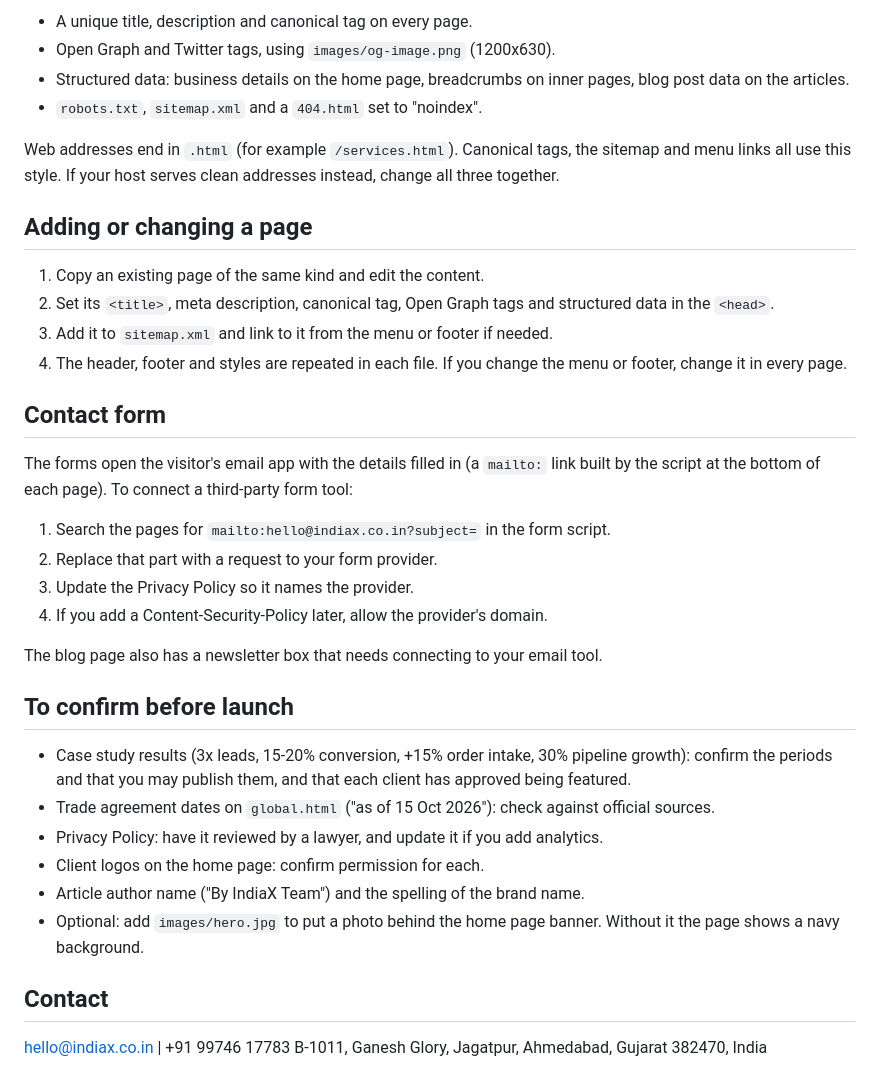
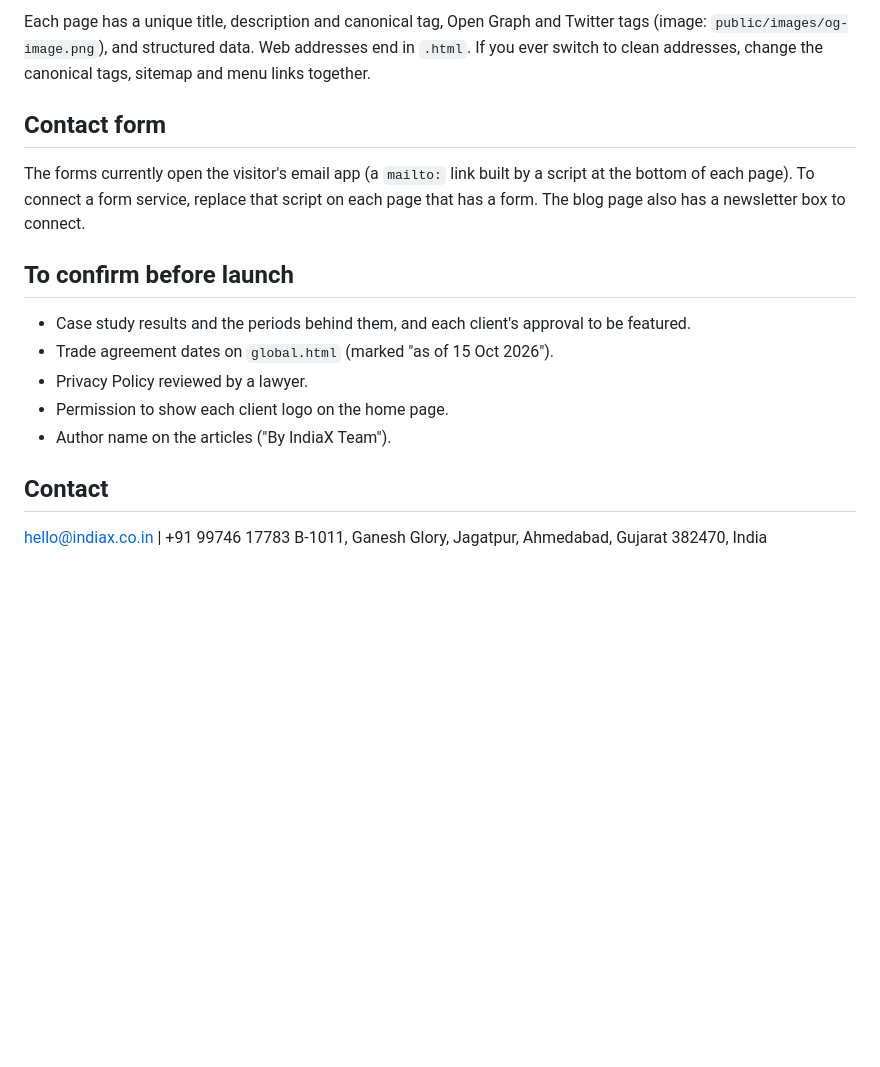
Before and after one commit to harshrathod354/INDIAX, a Markdown page: README.md, the part around one of its changes. Rendered like a GitHub page; blank space fills up the shorter version.

```diff
--- a/README.md
+++ b/README.md
@@ -63,36 +72,17 @@ Check Cloudflare's and GitHub's current documentation for exact menu names, sinc
 
-- A unique title, description and canonical tag on every page.
-- Open Graph and Twitter tags, using `images/og-image.png` (1200x630).
-- Structured data: business details on the home page, breadcrumbs on inner pages, blog post data on the articles.
-- `robots.txt`, `sitemap.xml` and a `404.html` set to "noindex".
-
-Web addresses end in `.html` (for example `/services.html`). Canonical tags, the sitemap and menu links all use this style. If your host serves clean addresses instead, change all three together.
-
-## Adding or changing a page
-
-1. Copy an existing page of the same kind and edit the content.
-2. Set its `<title>`, meta description, canonical tag, Open Graph tags and structured data in the `<head>`.
-3. Add it to `sitemap.xml` and link to it from the menu or footer if needed.
-4. The header, footer and styles are repeated in each file. If you change the menu or footer, change it in every page.
+Each page has a unique title, description and canonical tag, Open Graph and Twitter tags (image: `public/images/og-image.png`), and structured data. Web addresses end in `.html`. If you ever switch to clean addresses, change the canonical tags, sitemap and menu links together.
 
 ## Contact form
 
-The forms open the visitor's email app with the details filled in (a `mailto:` link built by the script at the bottom of each page). To connect a third-party form tool:
-1. Search the pages for `mailto:hello@indiax.co.in?subject=` in the form script.
-2. Replace that part with a request to your form provider.
-3. Update the Privacy Policy so it names the provider.
-4. If you add a Content-Security-Policy later, allow the provider's domain.
-
-The blog page also has a newsletter box that needs connecting to your email tool.
+The forms currently open the visitor's email app (a `mailto:` link built by a script at the bottom of each page). To connect a form service, replace that script on each page that has a form. The blog page also has a newsletter box to connect.
 
 ## To confirm before launch
 
-- Case study results (3x leads, 15-20% conversion, +15% order intake, 30% pipeline growth): confirm the periods and that you may publish them, and that each client has approved being featured.
-- Trade agreement dates on `global.html` ("as of 15 Oct 2026"): check against official sources.
-- Privacy Policy: have it reviewed by a lawyer, and update it if you add analytics.
-- Client logos on the home page: confirm permission for each.
-- Article author name ("By IndiaX Team") and the spelling of the brand name.
-- Optional: add `images/hero.jpg` to put a photo behind the home page banner. Without it the page shows a navy background.
+- Case study results and the periods behind them, and each client's approval to be featured.
+- Trade agreement dates on `global.html` (marked "as of 15 Oct 2026").
+- Privacy Policy reviewed by a lawyer.
+- Permission to show each client logo on the home page.
+- Author name on the articles ("By IndiaX Team").
 
 ## Contact
 
```
Also changed, not shown: other parts of README.md (+51 -42 lines).
